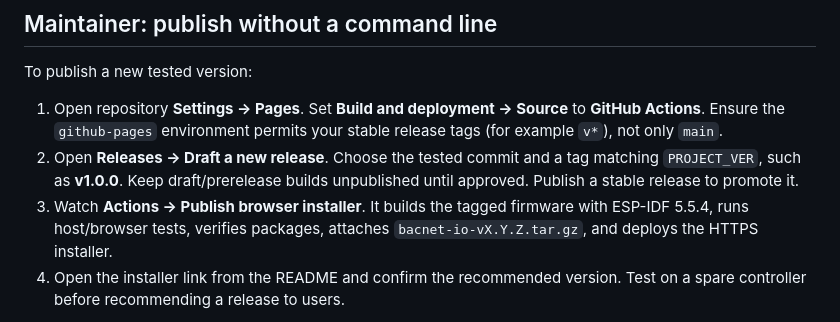
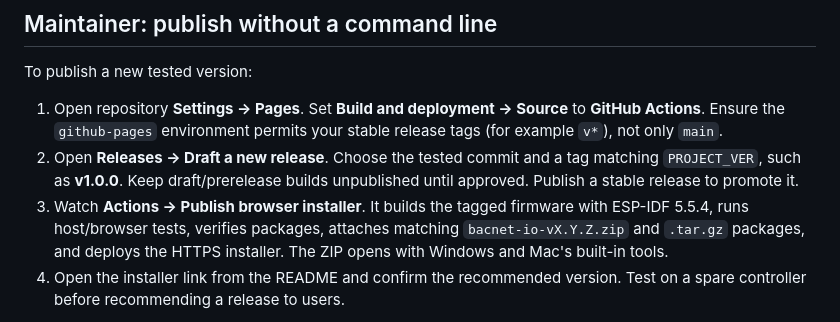
Before and after one commit to JimBoHa/ESP32-S3-PoE-ETH-8DI-8RO-C-BACnet-IP-Firmware, a Markdown page: docs/BROWSER_INSTALLER.md, the part around the change printed below. GitHub-like rendering.

```diff
--- a/docs/BROWSER_INSTALLER.md
+++ b/docs/BROWSER_INSTALLER.md
@@ -234,7 +246,8 @@ To publish a new tested version:
    builds unpublished until approved. Publish a stable release to promote it.
 3. Watch **Actions → Publish browser installer**. It builds the tagged
    firmware with ESP-IDF 5.5.4, runs host/browser tests, verifies packages,
-   attaches `bacnet-io-vX.Y.Z.tar.gz`, and deploys the HTTPS installer.
+   attaches matching `bacnet-io-vX.Y.Z.zip` and `.tar.gz` packages, and deploys
+   the HTTPS installer. The ZIP opens with Windows and Mac's built-in tools.
 4. Open the installer link from the README and confirm the recommended
    version. Test on a spare controller before recommending a release to users.
 
```
Also changed, not shown: other parts of docs/BROWSER_INSTALLER.md (+19 -3 lines), docs/DEVELOPMENT.md (+8 -0 lines), docs/PLATFORM_TESTING.md (+51 -21 lines), docs/images/windows-chrome-key-file-picker.png (added), docs/images/windows-chrome-ota-file-picker.png (added), 1 other file.
